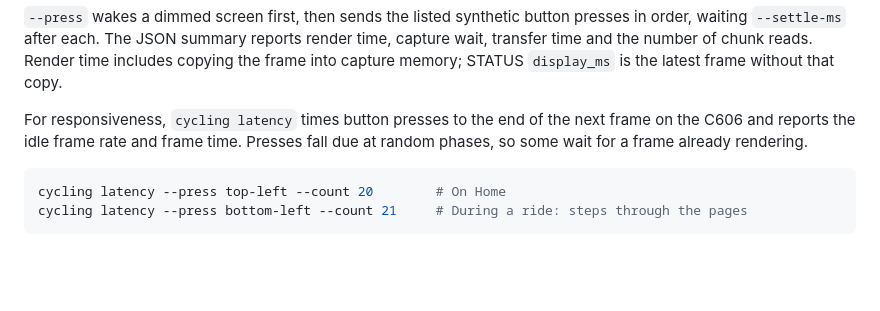
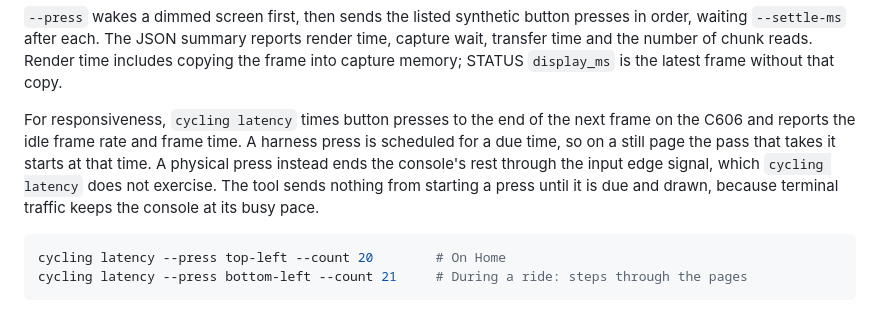
Before and after one commit to patrikduksin/cycling, a Markdown page: docs/testing-harness.md, the part around the change. Rendered like a GitHub page; blank space fills up the shorter version.

Commit message:
docs: say when the console rests between passes
The ride-trace skill said the console wakes every 5 ms and a simulator
trace passes every 10 ms. A still page now rests up to 50 ms, so a
reader comparing a trace's console rate with those numbers would
suspect a fault that is not there. The skill also points at pace.rs.

The latency docs say why the tool stays quiet while a press is due, and
that a harness press runs at its due time while a physical press ends
the rest through the input edge signal, which the tool does not time.

Co-Authored-By: Claude Opus 5.5 <noreply@anthropic.com>

````diff
--- a/docs/testing-harness.md
+++ b/docs/testing-harness.md
@@ -30,8 +30,12 @@ includes copying the frame into capture memory; STATUS `display_ms` is the lates
 frame without that copy.
 
 For responsiveness, `cycling latency` times button presses to the end of the next
-frame on the C606 and reports the idle frame rate and frame time. Presses fall due
-at random phases, so some wait for a frame already rendering.
+frame on the C606 and reports the idle frame rate and frame time. A harness press
+is scheduled for a due time, so on a still page the pass that takes it starts at
+that time. A physical press instead ends the console's rest through the input
+edge signal, which `cycling latency` does not exercise. The tool sends nothing
+from starting a press until it is due and drawn, because terminal traffic keeps
+the console at its busy pace.
 
 ```sh
 cycling latency --press top-left --count 20        # On Home
````
Also changed, not shown: tools/simulator/README.md (+2 -1 lines), 1 other file.
